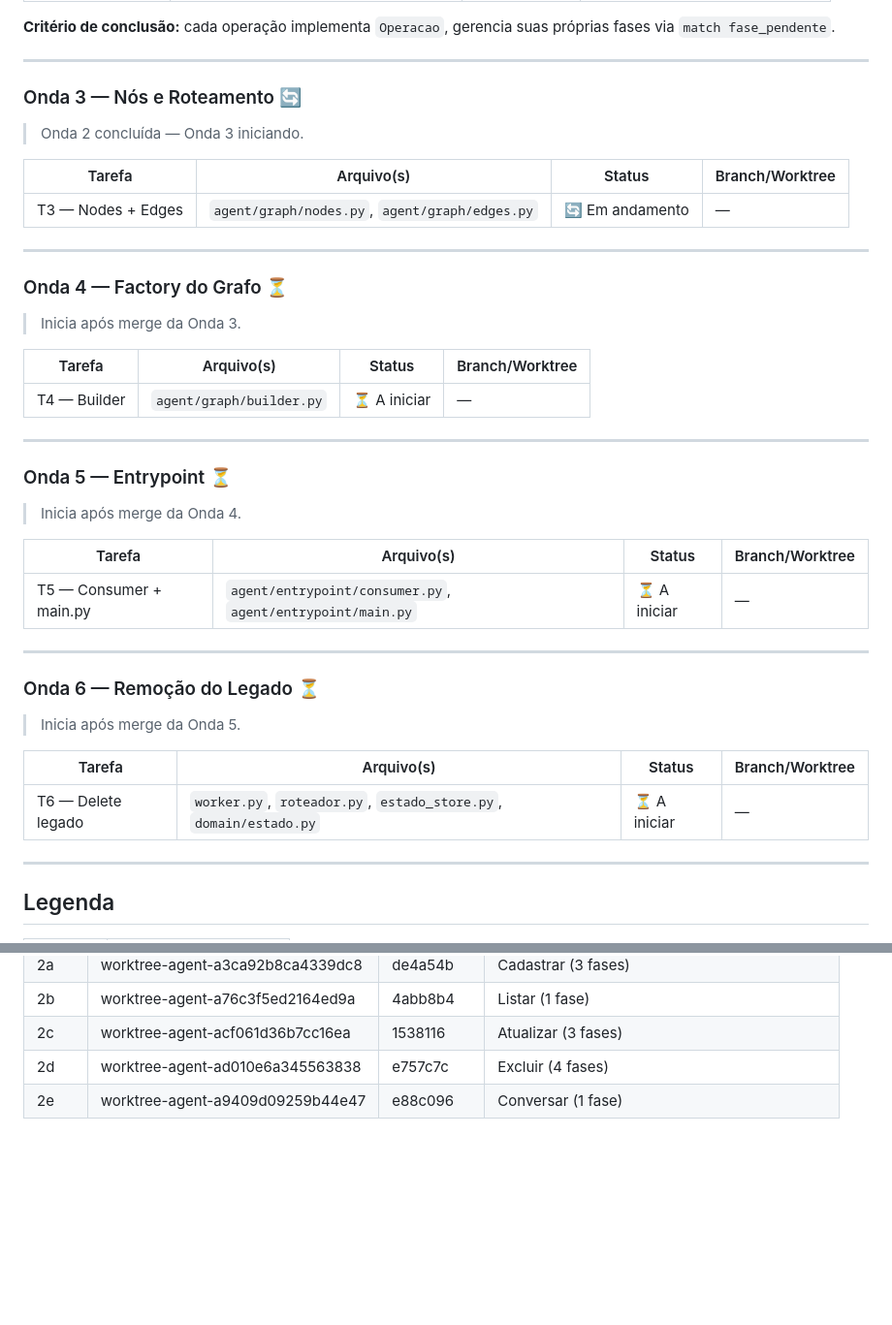
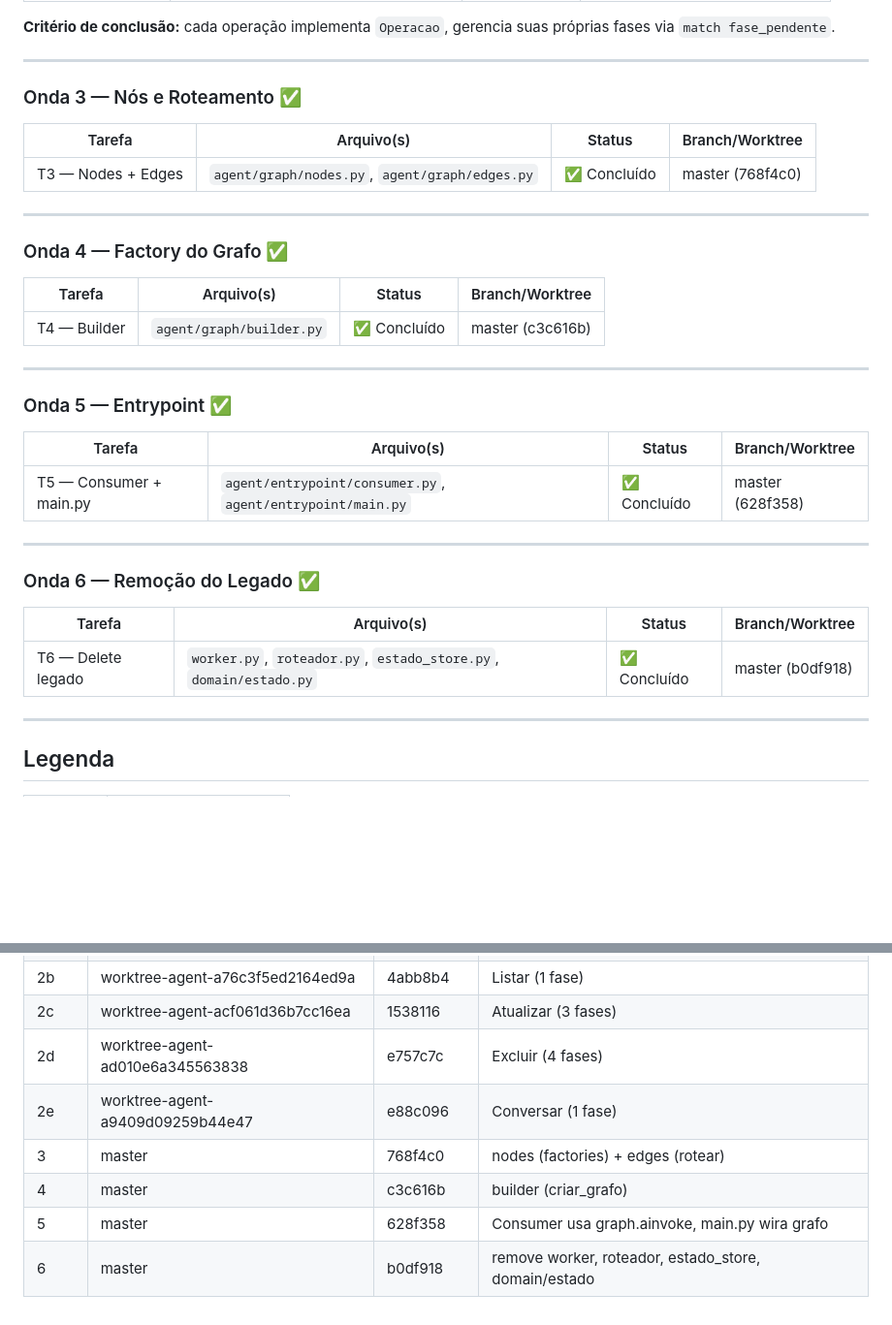
Before and after one commit to JhonnyO3/agente-financeiro, a Markdown page: docs/implementacao/langgraph-status.md, 2 parts joined by grey strips. Shown at 97% size. Rendered like a GitHub page; blank space fills up the shorter version.

Commit message:
docs: atualiza langgraph-status — todas as 6 ondas concluidas

```diff
--- a/docs/implementacao/langgraph-status.md
+++ b/docs/implementacao/langgraph-status.md
@@ -32,43 +32,35 @@
 
 ---
 
-### Onda 3 — Nós e Roteamento 🔄
-
-> Onda 2 concluída — Onda 3 iniciando.
+### Onda 3 — Nós e Roteamento ✅
 
 | Tarefa | Arquivo(s) | Status | Branch/Worktree |
 |---|---|---|---|
-| T3 — Nodes + Edges | `agent/graph/nodes.py`, `agent/graph/edges.py` | 🔄 Em andamento | — |
+| T3 — Nodes + Edges | `agent/graph/nodes.py`, `agent/graph/edges.py` | ✅ Concluído | master (768f4c0) |
 
 ---
 
-### Onda 4 — Factory do Grafo ⏳
-
-> Inicia após merge da Onda 3.
+### Onda 4 — Factory do Grafo ✅
 
 | Tarefa | Arquivo(s) | Status | Branch/Worktree |
 |---|---|---|---|
-| T4 — Builder | `agent/graph/builder.py` | ⏳ A iniciar | — |
+| T4 — Builder | `agent/graph/builder.py` | ✅ Concluído | master (c3c616b) |
 
 ---
 
-### Onda 5 — Entrypoint ⏳
-
-> Inicia após merge da Onda 4.
+### Onda 5 — Entrypoint ✅
 
 | Tarefa | Arquivo(s) | Status | Branch/Worktree |
 |---|---|---|---|
-| T5 — Consumer + main.py | `agent/entrypoint/consumer.py`, `agent/entrypoint/main.py` | ⏳ A iniciar | — |
+| T5 — Consumer + main.py | `agent/entrypoint/consumer.py`, `agent/entrypoint/main.py` | ✅ Concluído | master (628f358) |
 
 ---
 
-### Onda 6 — Remoção do Legado ⏳
-
-> Inicia após merge da Onda 5.
+### Onda 6 — Remoção do Legado ✅
 
 | Tarefa | Arquivo(s) | Status | Branch/Worktree |
 |---|---|---|---|
-| T6 — Delete legado | `worker.py`, `roteador.py`, `estado_store.py`, `domain/estado.py` | ⏳ A iniciar | — |
+| T6 — Delete legado | `worker.py`, `roteador.py`, `estado_store.py`, `domain/estado.py` | ✅ Concluído | master (b0df918) |
 
 ---
 
@@ -93,3 +85,7 @@
 | 2c | worktree-agent-acf061d36b7cc16ea | 1538116 | Atualizar (3 fases) |
 | 2d | worktree-agent-ad010e6a345563838 | e757c7c | Excluir (4 fases) |
 | 2e | worktree-agent-a9409d09259b44e47 | e88c096 | Conversar (1 fase) |
+| 3 | master | 768f4c0 | nodes (factories) + edges (rotear) |
+| 4 | master | c3c616b | builder (criar_grafo) |
+| 5 | master | 628f358 | Consumer usa graph.ainvoke, main.py wira grafo |
+| 6 | master | b0df918 | remove worker, roteador, estado_store, domain/estado |
```
